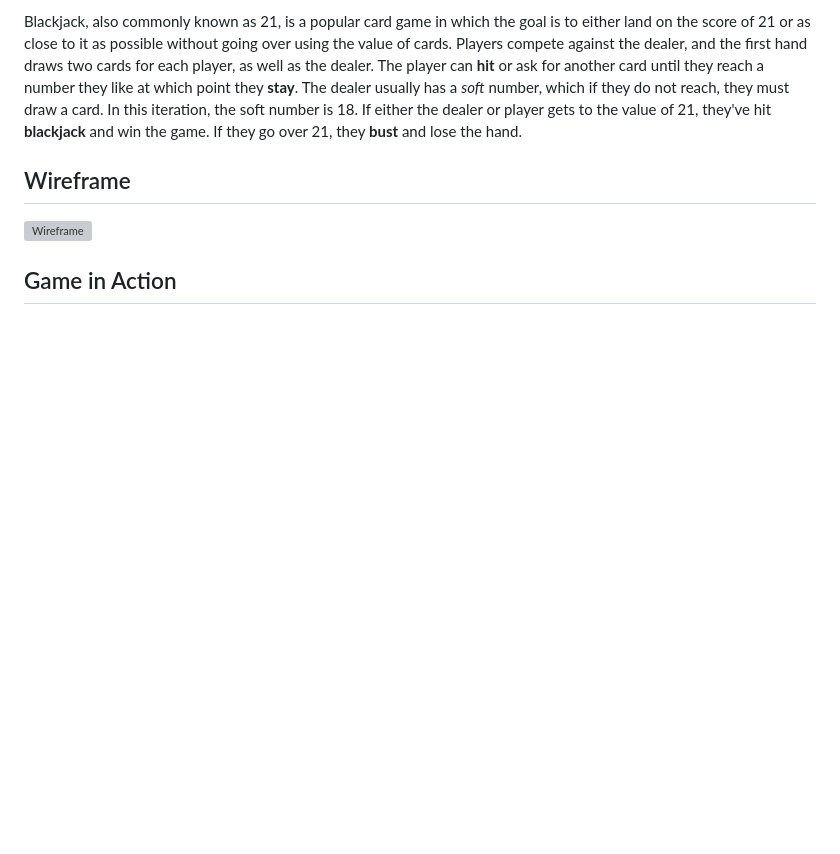
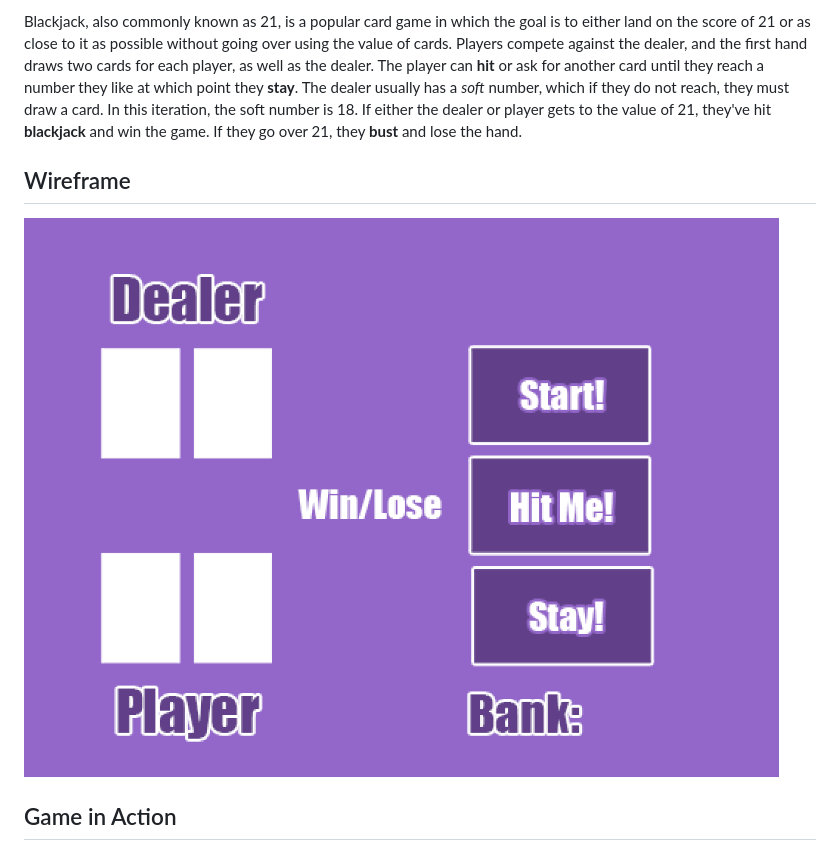
Before and after one commit to aromeekim/project1, a Markdown page: README.md, the part around the change. Drawn GitHub-style; pictures changed too: imgs/wireframe.png (added); blank space fills up the shorter version; grey boxes are pictures that could not be loaded.

Commit message:
finishes readme

```diff
--- a/README.md
+++ b/README.md
@@ -8,7 +8,7 @@ Blackjack, also commonly known as 21, is a popular card game in which the goal i
 
 ## Wireframe
 
-![Wireframe](imgs/Wireframe.jpg)
+![Wireframe](imgs/wireframe.png)
 
 ## Game in Action
 
```
